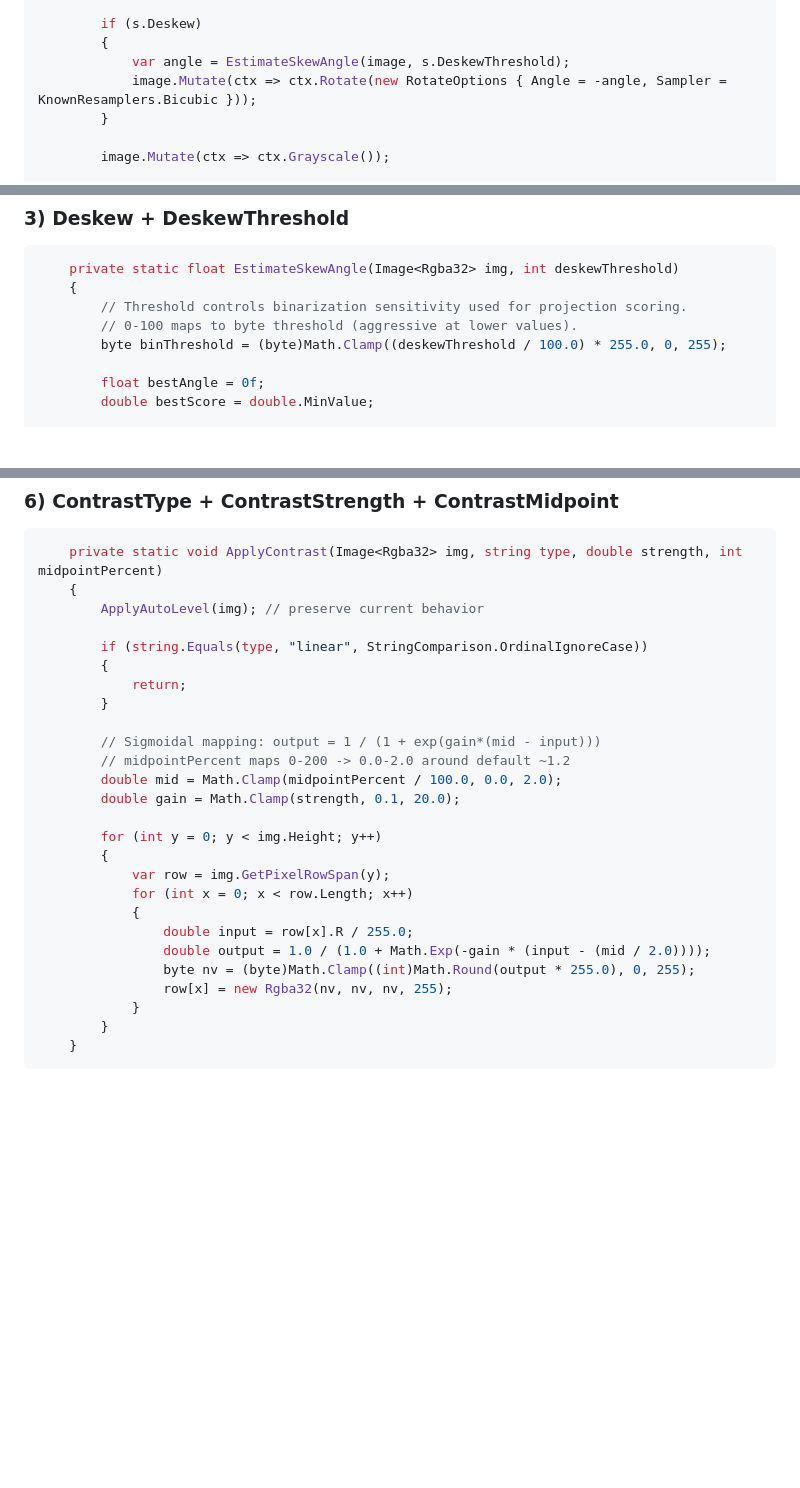
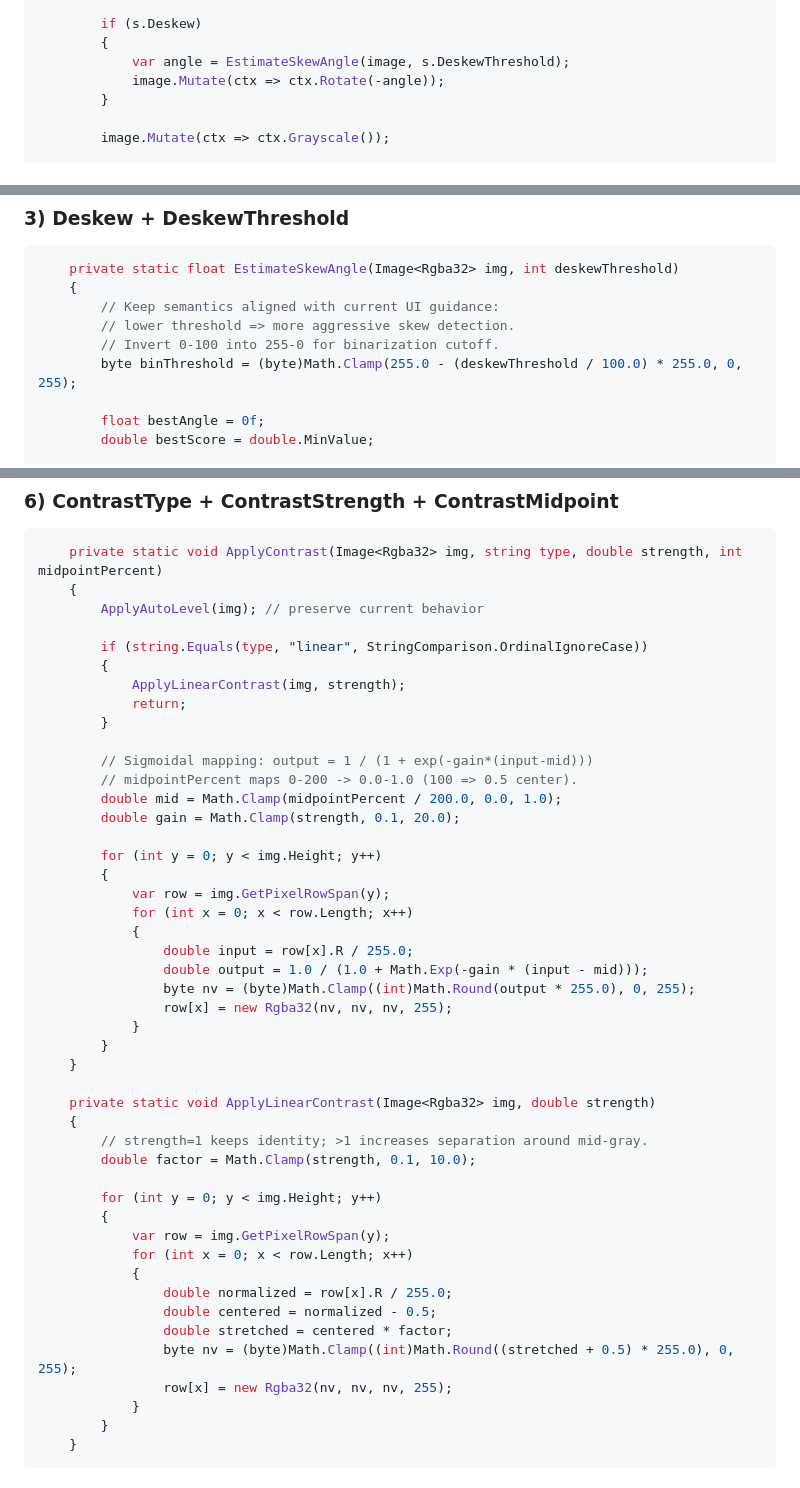
Before and after one commit to richardforrestbarker/DocumentProcessor, a Markdown page: BROWSER_PREPROCESSING_MIGRATION_PLAN.md, 3 parts joined by grey strips. Drawn GitHub-style; blank space fills up the shorter version.

Commit message:
Refine browser preprocessing plan code semantics

````diff
--- a/BROWSER_PREPROCESSING_MIGRATION_PLAN.md
+++ b/BROWSER_PREPROCESSING_MIGRATION_PLAN.md
@@ -81,7 +81,7 @@ public sealed class BrowserImagePreprocessor
         if (s.Deskew)
         {
             var angle = EstimateSkewAngle(image, s.DeskewThreshold);
-            image.Mutate(ctx => ctx.Rotate(new RotateOptions { Angle = -angle, Sampler = KnownResamplers.Bicubic }));
+            image.Mutate(ctx => ctx.Rotate(-angle));
         }
 
         image.Mutate(ctx => ctx.Grayscale());
@@ -112,9 +112,10 @@ public sealed class BrowserImagePreprocessor
 ```csharp
     private static float EstimateSkewAngle(Image<Rgba32> img, int deskewThreshold)
     {
-        // Threshold controls binarization sensitivity used for projection scoring.
-        // 0-100 maps to byte threshold (aggressive at lower values).
-        byte binThreshold = (byte)Math.Clamp((deskewThreshold / 100.0) * 255.0, 0, 255);
+        // Keep semantics aligned with current UI guidance:
+        // lower threshold => more aggressive skew detection.
+        // Invert 0-100 into 255-0 for binarization cutoff.
+        byte binThreshold = (byte)Math.Clamp(255.0 - (deskewThreshold / 100.0) * 255.0, 0, 255);
 
         float bestAngle = 0f;
         double bestScore = double.MinValue;
@@ -217,12 +218,13 @@ public sealed class BrowserImagePreprocessor
 
         if (string.Equals(type, "linear", StringComparison.OrdinalIgnoreCase))
         {
+            ApplyLinearContrast(img, strength);
             return;
         }
 
-        // Sigmoidal mapping: output = 1 / (1 + exp(gain*(mid - input)))
-        // midpointPercent maps 0-200 -> 0.0-2.0 around default ~1.2
-        double mid = Math.Clamp(midpointPercent / 100.0, 0.0, 2.0);
+        // Sigmoidal mapping: output = 1 / (1 + exp(-gain*(input-mid)))
+        // midpointPercent maps 0-200 -> 0.0-1.0 (100 => 0.5 center).
+        double mid = Math.Clamp(midpointPercent / 200.0, 0.0, 1.0);
         double gain = Math.Clamp(strength, 0.1, 20.0);
 
         for (int y = 0; y < img.Height; y++)
@@ -231,8 +233,27 @@ public sealed class BrowserImagePreprocessor
             for (int x = 0; x < row.Length; x++)
             {
                 double input = row[x].R / 255.0;
-                double output = 1.0 / (1.0 + Math.Exp(-gain * (input - (mid / 2.0))));
+                double output = 1.0 / (1.0 + Math.Exp(-gain * (input - mid)));
                 byte nv = (byte)Math.Clamp((int)Math.Round(output * 255.0), 0, 255);
+                row[x] = new Rgba32(nv, nv, nv, 255);
+            }
+        }
+    }
+
+    private static void ApplyLinearContrast(Image<Rgba32> img, double strength)
+    {
+        // strength=1 keeps identity; >1 increases separation around mid-gray.
+        double factor = Math.Clamp(strength, 0.1, 10.0);
+
+        for (int y = 0; y < img.Height; y++)
+        {
+            var row = img.GetPixelRowSpan(y);
+            for (int x = 0; x < row.Length; x++)
+            {
+                double normalized = row[x].R / 255.0;
+                double centered = normalized - 0.5;
+                double stretched = centered * factor;
+                byte nv = (byte)Math.Clamp((int)Math.Round((stretched + 0.5) * 255.0), 0, 255);
                 row[x] = new Rgba32(nv, nv, nv, 255);
             }
         }
````
